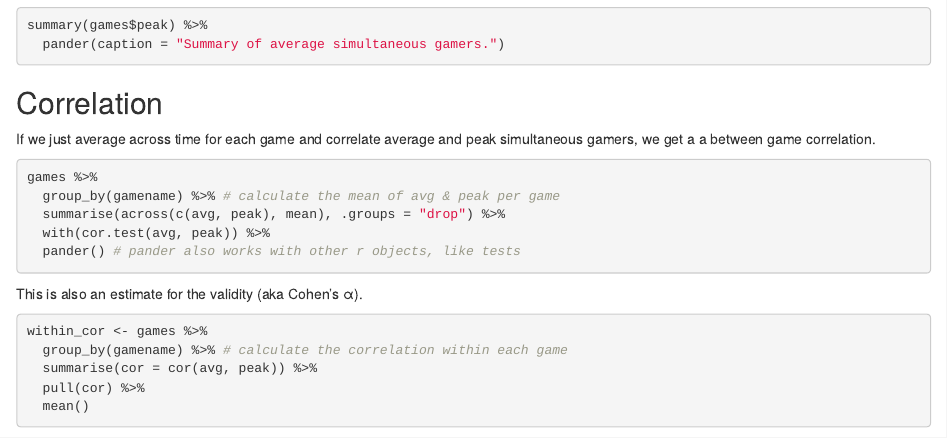
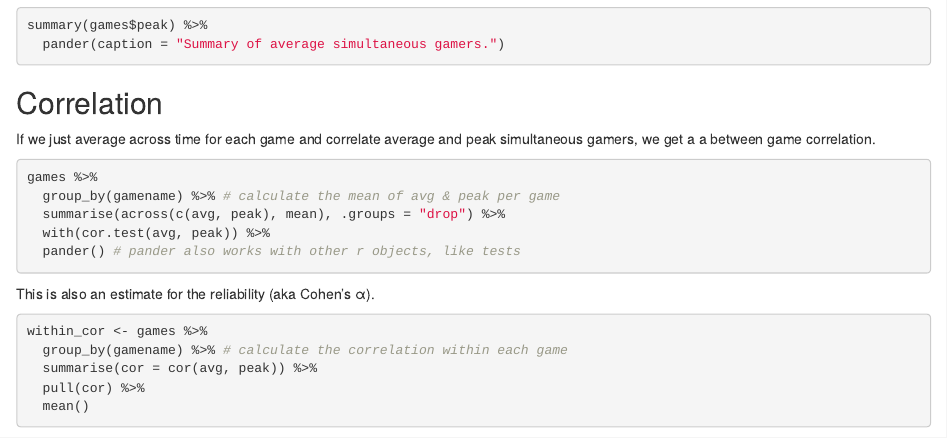
Before and after one commit to katPa90/Workhop_day2, an R Markdown document (game_copy.rmd): the page in a window 1100 px wide, from 630 px down. Rendered offline with R 4.5, knitr and Pandoc, with nearby package versions; the code chunks are not run, so their results and figures are left out; common packages that the code uses without loading them are loaded.

Commit message:
val -> reliab

````diff
--- a/game_copy.rmd
+++ b/game_copy.rmd
@@ -59,7 +59,7 @@ games %>%
   pander() # pander also works with other r objects, like tests
 ```
 
-This is also an estimate for the validity (aka Cohen's α).
+This is also an estimate for the reliability (aka Cohen's α).
 
 ```{r within-cor}
 within_cor <- games %>%
````
Also changed, not shown: game_copy.html (added).
